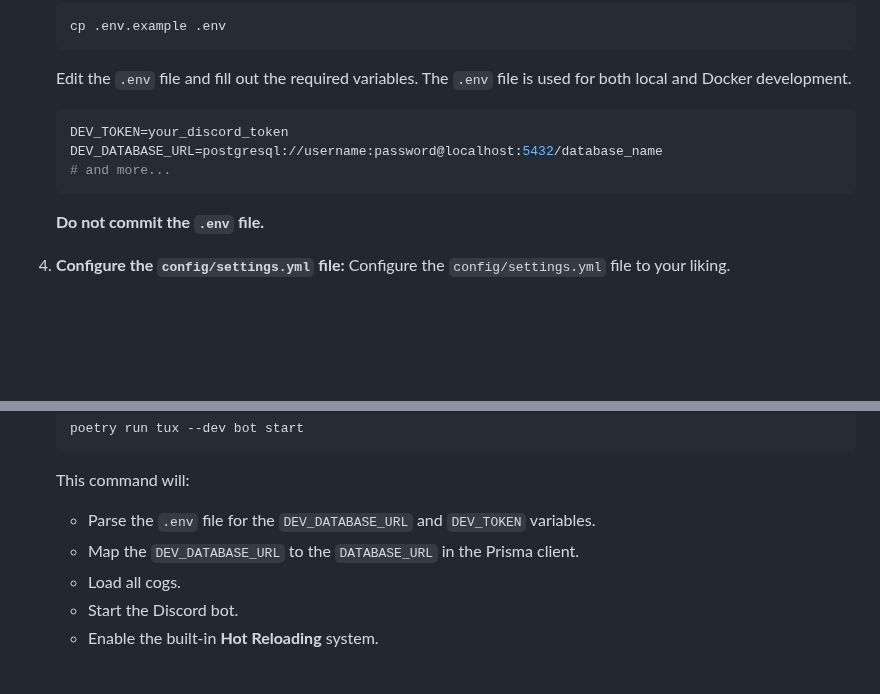
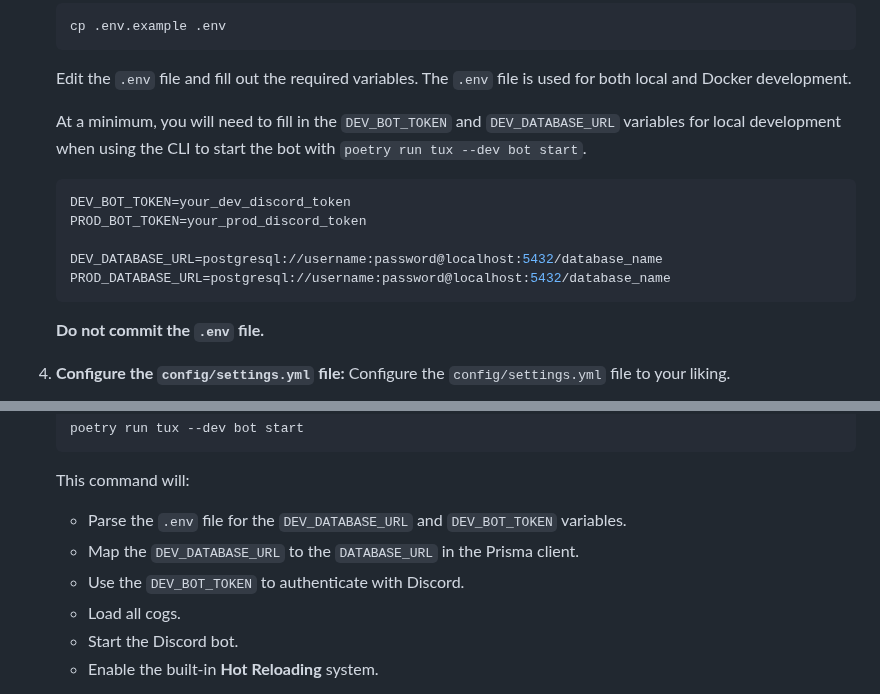
Before and after one commit to allthingslinux/tux, a Markdown page: DEVELOPER.md, 2 parts joined by grey strips. GitHub-like rendering; blank space fills up the shorter version.

Commit message:
docs: update environment variable names and instructions for clarity
Update the DEVELOPER.md and contributing documentation to reflect
the new environment variable names: `DEV_BOT_TOKEN` and `PROD_BOT_TOKEN`.
Clarify instructions for setting up the `.env` file by specifying
the required variables for both development and production environments.
This change aims to improve clarity and ensure developers correctly
configure their environment for both local and Docker development.
Additionally, update the core documentation to distinguish between
development and production bot tokens, enhancing the setup process.

````diff
--- a/DEVELOPER.md
+++ b/DEVELOPER.md
@@ -50,10 +50,14 @@ Before you begin, ensure you have the following installed:
 
     Edit the `.env` file and fill out the required variables. The `.env` file is used for both local and Docker development.
 
+    At a minimum, you will need to fill in the `DEV_BOT_TOKEN` and `DEV_DATABASE_URL` variables for local development when using the CLI to start the bot with `poetry run tux --dev bot start`.
+
     ```bash
-    DEV_TOKEN=your_discord_token
+    DEV_BOT_TOKEN=your_dev_discord_token
+    PROD_BOT_TOKEN=your_prod_discord_token
+
     DEV_DATABASE_URL=postgresql://username:password@localhost:5432/database_name
-    # and more...
+    PROD_DATABASE_URL=postgresql://username:password@localhost:5432/database_name
     ```
 
     **Do not commit the `.env` file.**
@@ -93,8 +97,9 @@ This is the simplest and recommended way to get started and develop Tux.
     ```
 
     This command will:
-    * Parse the `.env` file for the `DEV_DATABASE_URL` and `DEV_TOKEN` variables.
+    * Parse the `.env` file for the `DEV_DATABASE_URL` and `DEV_BOT_TOKEN` variables.
     * Map the `DEV_DATABASE_URL` to the `DATABASE_URL` in the Prisma client.
+    * Use the `DEV_BOT_TOKEN` to authenticate with Discord.
     * Load all cogs.
     * Start the Discord bot.
     * Enable the built-in **Hot Reloading** system.
````
Also changed, not shown: 2 other files.
